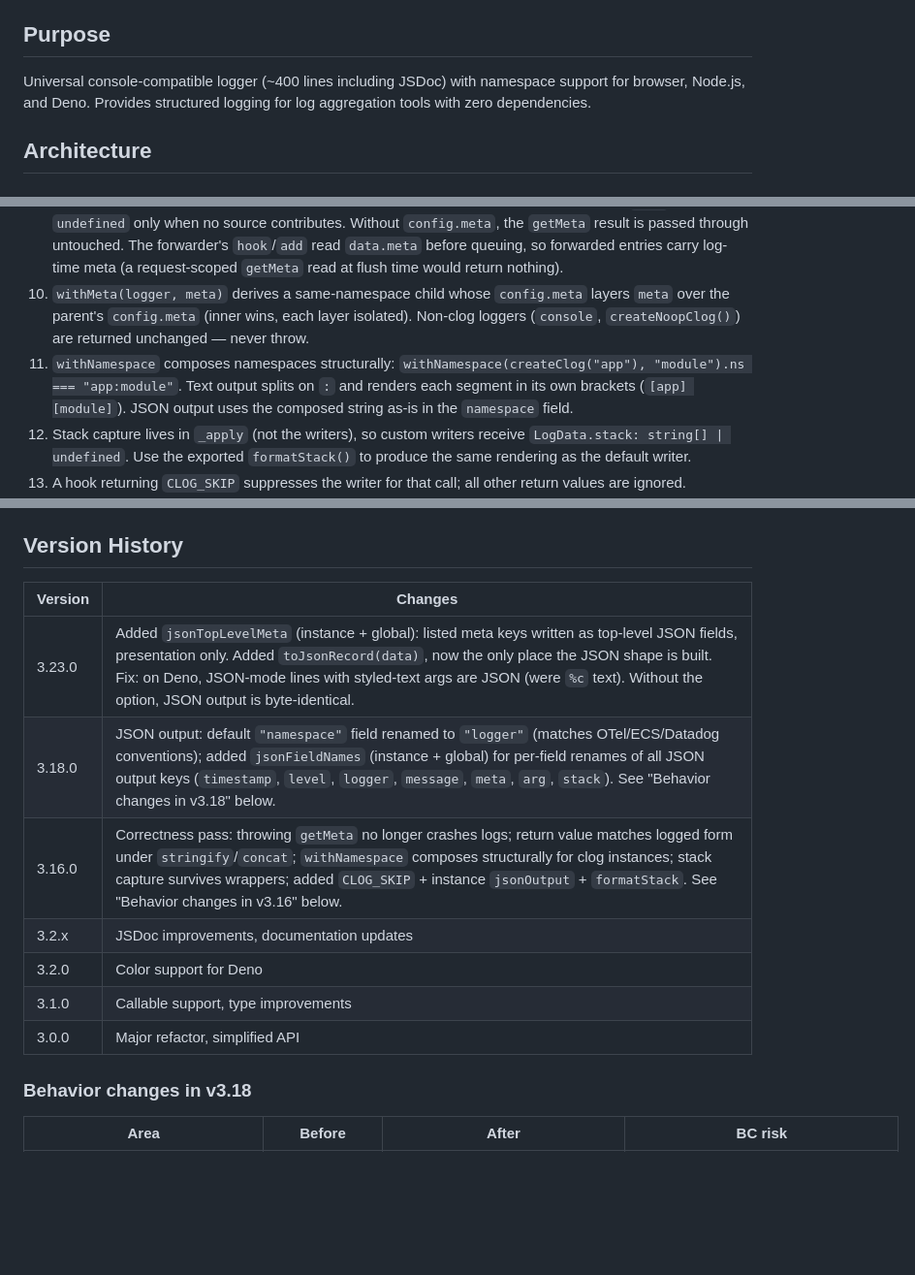
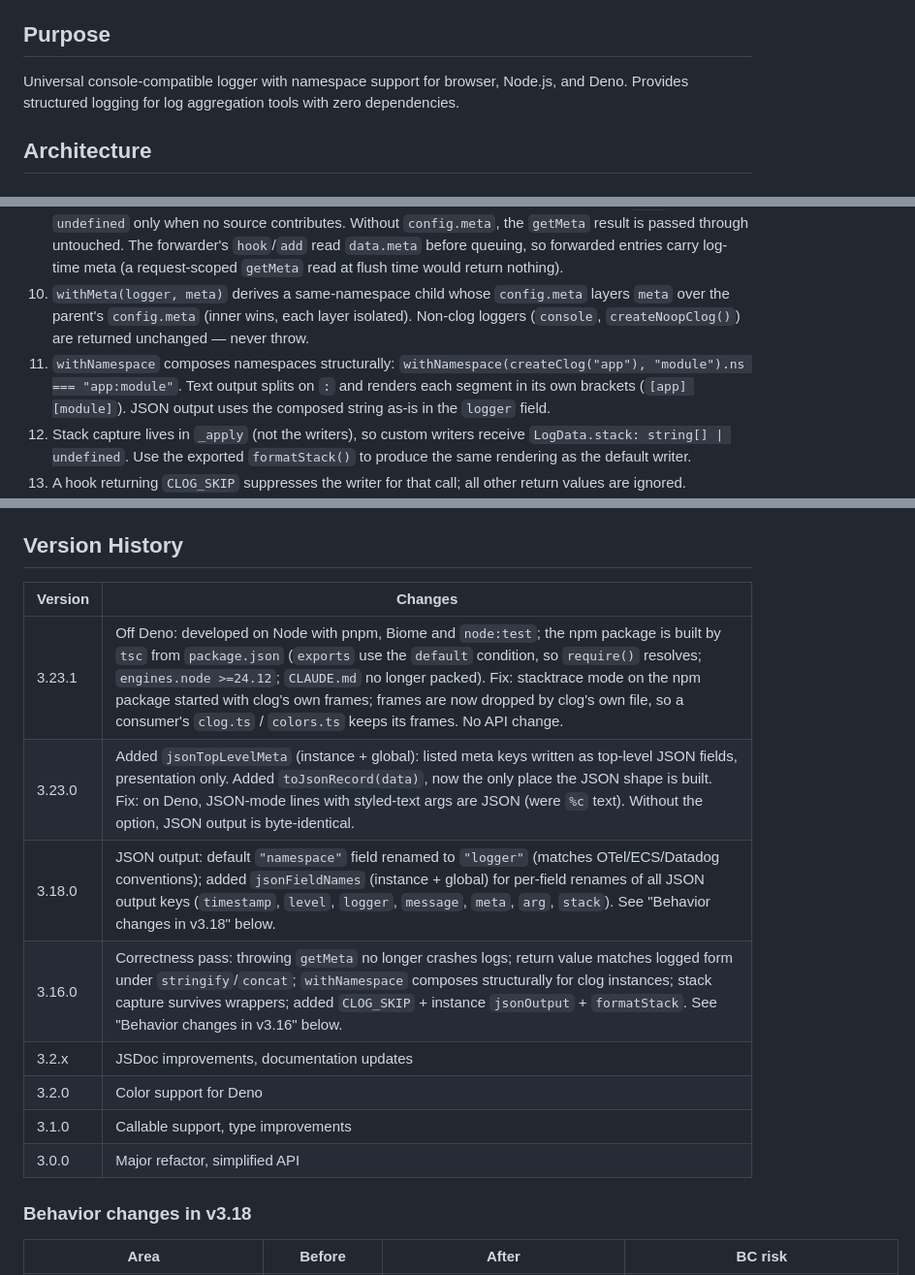
Before and after one commit to marianmeres/clog, a Markdown page: AGENTS.md, 3 parts joined by grey strips. Shown at 97% size. Drawn GitHub-style; blank space fills up the shorter version.

```diff
--- a/AGENTS.md
+++ b/AGENTS.md
@@ -22,7 +21,7 @@ registry_jsr: "https://jsr.io/@marianmeres/clog"
 
 ## Purpose
 
-Universal console-compatible logger (~400 lines including JSDoc) with namespace support for browser, Node.js, and Deno. Provides structured logging for log aggregation tools with zero dependencies.
+Universal console-compatible logger with namespace support for browser, Node.js, and Deno. Provides structured logging for log aggregation tools with zero dependencies.
 
 ## Architecture
 
@@ -127,7 +126,7 @@ clog.log("msg")
 8. `LogData.args` is a _shallow clone_ of the caller's arguments — hooks/writers may mutate it without affecting the caller
 9. `LogData.meta` is a lazy getter: the sources are resolved only when a consumer reads `.meta`, exactly once per line (so it reflects their state at first read, not at the log call). The base is `config.getMeta ?? global.getMeta` (instance **replaces** global), read per log call so a global installed later still applies. `config.meta` (object or function) is **added on top**: shallow-merged into a fresh object, wins on key conflicts. Each source is isolated — a throwing one is swallowed and contributes nothing; `meta` is `undefined` only when no source contributes. Without `config.meta`, the `getMeta` result is passed through untouched. The forwarder's `hook`/`add` read `data.meta` before queuing, so forwarded entries carry log-time meta (a request-scoped `getMeta` read at flush time would return nothing).
 10. `withMeta(logger, meta)` derives a same-namespace child whose `config.meta` layers `meta` over the parent's `config.meta` (inner wins, each layer isolated). Non-clog loggers (`console`, `createNoopClog()`) are returned unchanged — never throw.
-11. `withNamespace` composes namespaces structurally: `withNamespace(createClog("app"), "module").ns === "app:module"`. Text output splits on `:` and renders each segment in its own brackets (`[app] [module]`). JSON output uses the composed string as-is in the `namespace` field.
+11. `withNamespace` composes namespaces structurally: `withNamespace(createClog("app"), "module").ns === "app:module"`. Text output splits on `:` and renders each segment in its own brackets (`[app] [module]`). JSON output uses the composed string as-is in the `logger` field.
 12. Stack capture lives in `_apply` (not the writers), so custom writers receive `LogData.stack: string[] | undefined`. Use the exported `formatStack()` to produce the same rendering as the default writer.
 13. A hook returning `CLOG_SKIP` suppresses the writer for that call; all other return values are ignored.
 14. The hook receives the same `data` reference passed to the writer next, so **mutating `data` in the hook is a supported transform mechanism** (e.g. prefixing `namespace`, redacting `args`). `args` is already a shallow clone, so mutating it is safe.
@@ -850,15 +849,16 @@ const msg = "Status: " + green("OK"); // "Status: OK"
 
 ## Version History
 
-| Version | Changes                                                                                                                                                                                                                                                                                                                       |
-| ------- | ----------------------------------------------------------------------------------------------------------------------------------------------------------------------------------------------------------------------------------------------------------------------------------------------------------------------------- |
-| 3.23.0  | Added `jsonTopLevelMeta` (instance + global): listed meta keys written as top-level JSON fields, presentation only. Added `toJsonRecord(data)`, now the only place the JSON shape is built. Fix: on Deno, JSON-mode lines with styled-text args are JSON (were `%c` text). Without the option, JSON output is byte-identical. |
-| 3.18.0  | JSON output: default `"namespace"` field renamed to `"logger"` (matches OTel/ECS/Datadog conventions); added `jsonFieldNames` (instance + global) for per-field renames of all JSON output keys (`timestamp`, `level`, `logger`, `message`, `meta`, `arg`, `stack`). See "Behavior changes in v3.18" below.                   |
-| 3.16.0  | Correctness pass: throwing `getMeta` no longer crashes logs; return value matches logged form under `stringify`/`concat`; `withNamespace` composes structurally for clog instances; stack capture survives wrappers; added `CLOG_SKIP` + instance `jsonOutput` + `formatStack`. See "Behavior changes in v3.16" below.        |
-| 3.2.x   | JSDoc improvements, documentation updates                                                                                                                                                                                                                                                                                     |
-| 3.2.0   | Color support for Deno                                                                                                                                                                                                                                                                                                        |
-| 3.1.0   | Callable support, type improvements                                                                                                                                                                                                                                                                                           |
-| 3.0.0   | Major refactor, simplified API                                                                                                                                                                                                                                                                                                |
+| Version | Changes                                                                                                                                                                                                                                                                                                                                                                                                                                 |
+| ------- | --------------------------------------------------------------------------------------------------------------------------------------------------------------------------------------------------------------------------------------------------------------------------------------------------------------------------------------------------------------------------------------------------------------------------------------- |
+| 3.23.1  | Off Deno: developed on Node with pnpm, Biome and `node:test`; the npm package is built by `tsc` from `package.json` (`exports` use the `default` condition, so `require()` resolves; `engines.node >=24.12`; `CLAUDE.md` no longer packed). Fix: stacktrace mode on the npm package started with clog's own frames; frames are now dropped by clog's own file, so a consumer's `clog.ts` / `colors.ts` keeps its frames. No API change. |
+| 3.23.0  | Added `jsonTopLevelMeta` (instance + global): listed meta keys written as top-level JSON fields, presentation only. Added `toJsonRecord(data)`, now the only place the JSON shape is built. Fix: on Deno, JSON-mode lines with styled-text args are JSON (were `%c` text). Without the option, JSON output is byte-identical.                                                                                                           |
+| 3.18.0  | JSON output: default `"namespace"` field renamed to `"logger"` (matches OTel/ECS/Datadog conventions); added `jsonFieldNames` (instance + global) for per-field renames of all JSON output keys (`timestamp`, `level`, `logger`, `message`, `meta`, `arg`, `stack`). See "Behavior changes in v3.18" below.                                                                                                                             |
+| 3.16.0  | Correctness pass: throwing `getMeta` no longer crashes logs; return value matches logged form under `stringify`/`concat`; `withNamespace` composes structurally for clog instances; stack capture survives wrappers; added `CLOG_SKIP` + instance `jsonOutput` + `formatStack`. See "Behavior changes in v3.16" below.                                                                                                                  |
+| 3.2.x   | JSDoc improvements, documentation updates                                                                                                                                                                                                                                                                                                                                                                                               |
+| 3.2.0   | Color support for Deno                                                                                                                                                                                                                                                                                                                                                                                                                  |
+| 3.1.0   | Callable support, type improvements                                                                                                                                                                                                                                                                                                                                                                                                     |
+| 3.0.0   | Major refactor, simplified API                                                                                                                                                                                                                                                                                                                                                                                                          |
 
 ### Behavior changes in v3.18
 
```
Also changed, not shown: other parts of AGENTS.md (+4 -5 lines), API.md (+3 -1 lines), README.md (+10 -0 lines).
